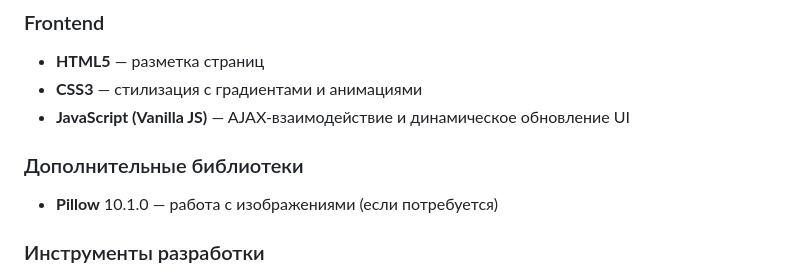
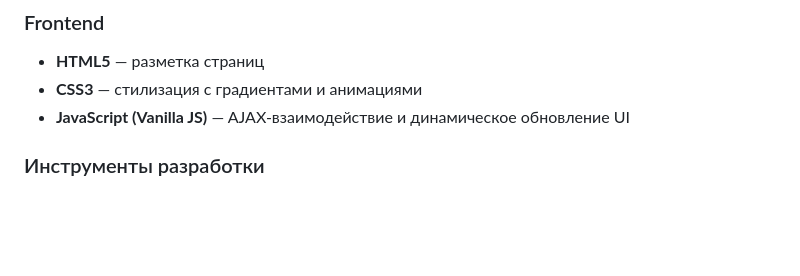
Before and after one commit to 0m0ra/project_django, a Markdown page: README.md, the part around the change. GitHub-like rendering; blank space fills up the shorter version.

```diff
--- a/README.md
+++ b/README.md
@@ -28,9 +28,6 @@ To-Do List — это полнофункциональное приложени
 - **HTML5** — разметка страниц
 - **CSS3** — стилизация с градиентами и анимациями
 - **JavaScript (Vanilla JS)** — AJAX-взаимодействие и динамическое обновление UI
-
-### Дополнительные библиотеки
-- **Pillow** 10.1.0 — работа с изображениями (если потребуется)
 
 ### Инструменты разработки
 - **Django Admin** — административная панель
```
